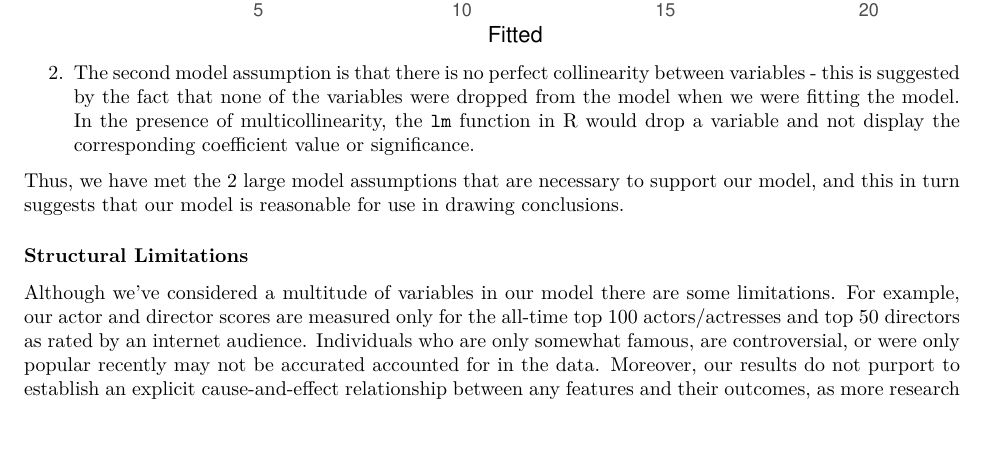
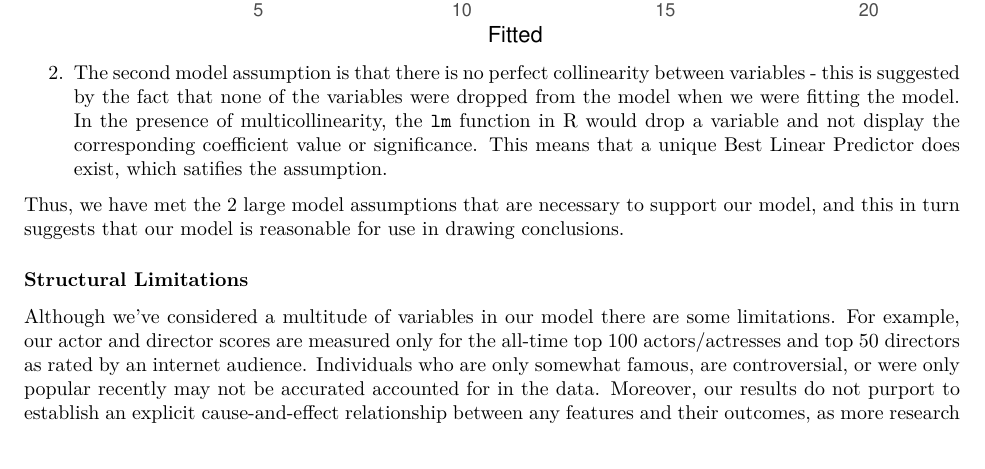
Before and after one commit to tflint-ucb/w203_lab2, an R Markdown document (project_2_book_adds.Rmd): part of page 13 of 15, cut so that both start at the same text, the shorter picture padded with empty space. The pictures show the output file project_2_book_adds.pdf that the author committed with the source.

Commit message:
Added mention of BLP

````diff
--- a/project_2_book_adds.Rmd
+++ b/project_2_book_adds.Rmd
@@ -631,7 +631,7 @@ ggplot(modf_2, aes(x = .fitted, y = .resid)) + geom_point() + geom_smooth(
 ```
 
 
-2. The second model assumption is that there is no perfect collinearity between variables - this is suggested by the fact that none of the variables were dropped from the model when we were fitting the model. In the presence of multicollinearity, the `lm` function in R would drop a variable and not display the corresponding coefficient value or significance.
+2. The second model assumption is that there is no perfect collinearity between variables - this is suggested by the fact that none of the variables were dropped from the model when we were fitting the model. In the presence of multicollinearity, the `lm` function in R would drop a variable and not display the corresponding coefficient value or significance. This means that a unique Best Linear Predictor does exist, which satifies the assumption.
 
 Thus, we have met the 2 large model assumptions that are necessary to support our model, and this in turn suggests that our model is reasonable for use in drawing conclusions.
 
````
Also changed, not shown: project_2_book_adds.pdf.
